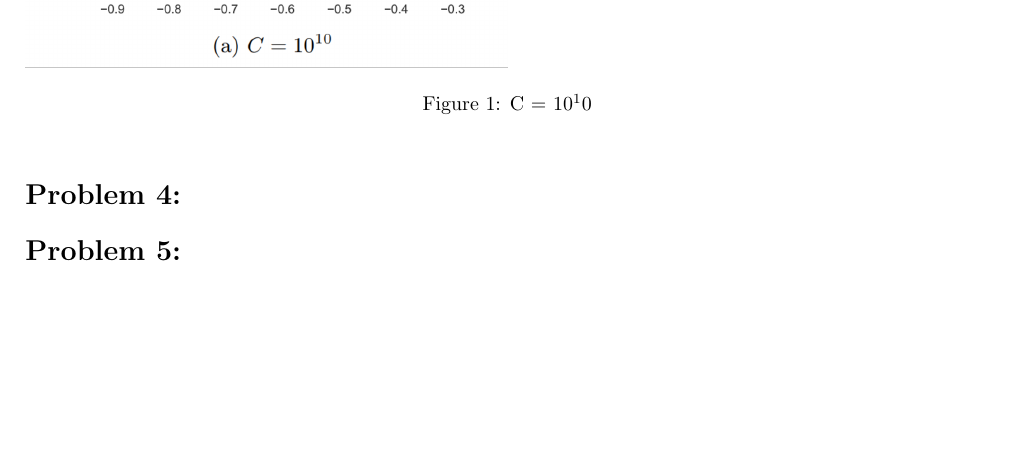
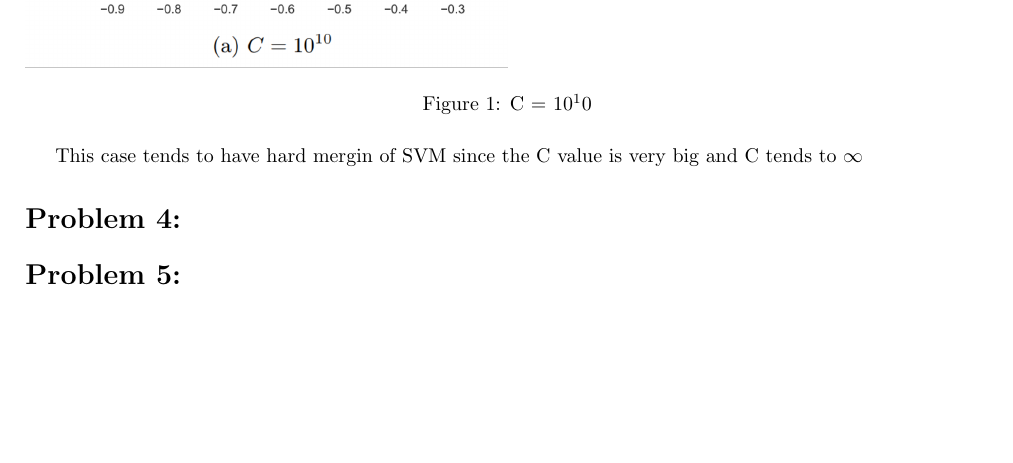
Before and after one commit to AbinavRavi/ML-Assignments, a LaTeX problem sheet (Assignment7/ML-Assignment7.tex): part of the page, cut so that both start at the same text. Compiled offline with pdfLaTeX.

Commit message:
added p3 reasoning for fig 1

```diff
--- a/Assignment7/ML-Assignment7.tex
+++ b/Assignment7/ML-Assignment7.tex
@@ -32,6 +32,7 @@
 		\includegraphics[width=0.5\textwidth]{img1_f.png}
 		\caption{C = $10^10$}
 	\end{figure}
+This case tends to have hard mergin of SVM since the C value is very big and C tends to $\infty$
 
 
 	\section*{Problem 4:}
```
Also changed, not shown: Assignment7/ML-Assignment7.pdf, 2 other files.
